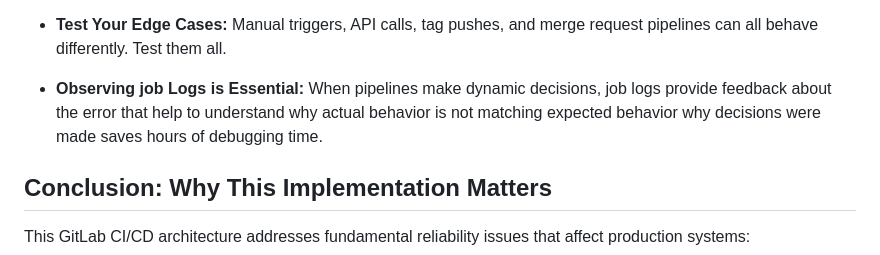
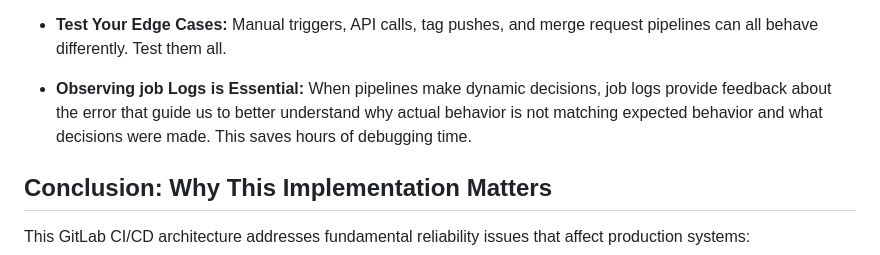
Before and after one commit to arsalanshaikh13/Parallax-Provider-Tutorial, a Markdown page: README.md, the part around the change. Drawn GitHub-style.

Commit message:
updated readme file, added story blog and updated techblog and stepblog

```diff
--- a/README.md
+++ b/README.md
@@ -514,9 +514,9 @@ chmod +x .gitlab/scripts/*.sh
   request pipelines can all behave differently. Test them all.
 
 - **Observing job Logs is Essential:** When pipelines make dynamic decisions,
-  job logs provide feedback about the error that help to understand why actual
-  behavior is not matching expected behavior why decisions were made saves hours
-  of debugging time.
+  job logs provide feedback about the error that guide us to better understand
+  why actual behavior is not matching expected behavior and what decisions were
+  made. This saves hours of debugging time.
 
 ## Conclusion: Why This Implementation Matters
 
```
Also changed, not shown: blog/claude/claudetechblog.md (+3 -3 lines).
